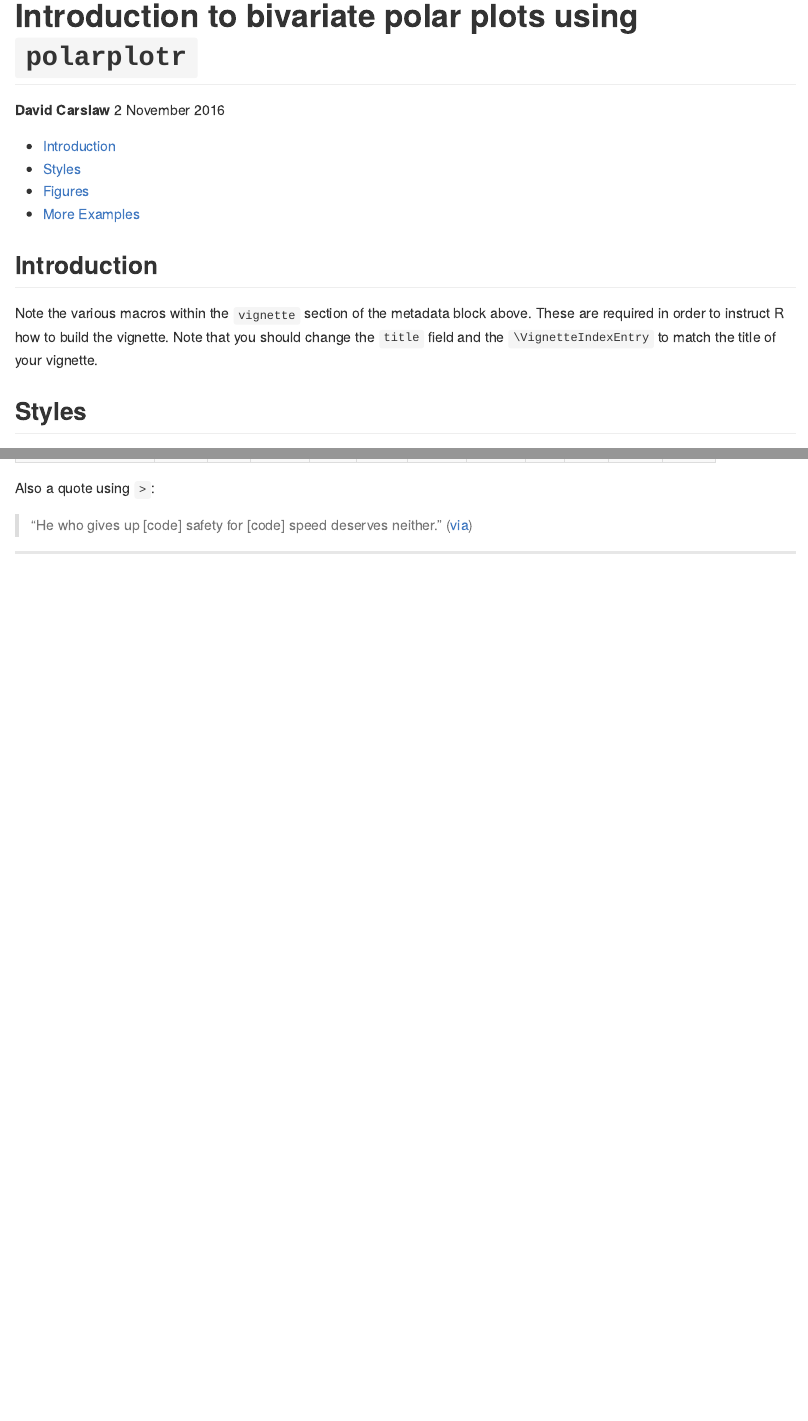
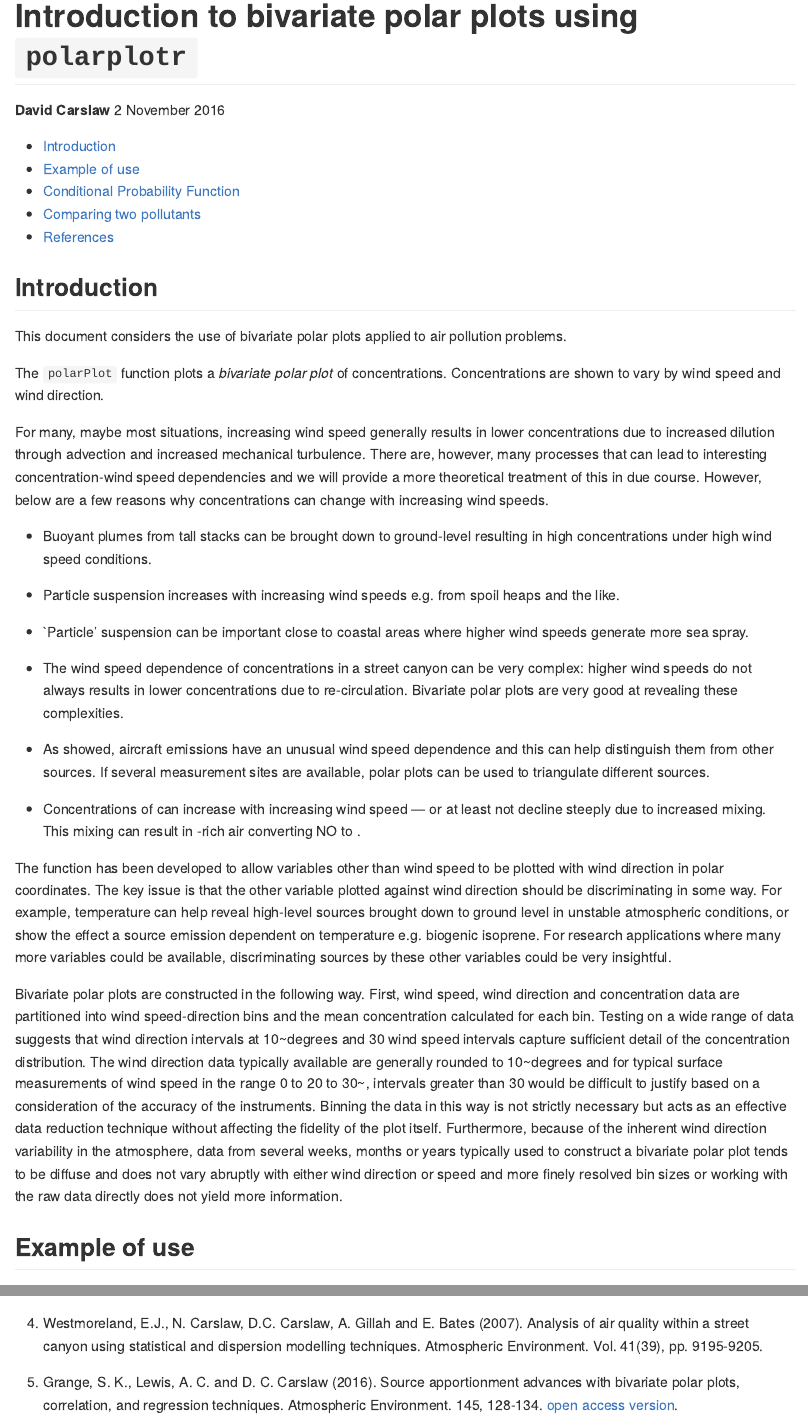
Before and after one commit to davidcarslaw/polarplotr, an R Markdown document (vignettes/introduction.Rmd): the page in a window 1100 px wide, from its top, and a second part further down, joined at a grey line. Rendered offline with R 4.5, knitr and Pandoc, with nearby package versions.

Commit message:
update docs

```diff
--- a/vignettes/introduction.Rmd
+++ b/vignettes/introduction.Rmd
@@ -14,9 +14,78 @@ vignette: >
 
 ## Introduction
 
-Note the various macros within the `vignette` section of the metadata block above. These are required in order to instruct R how to build the vignette. Note that you should change the `title` field and the `\VignetteIndexEntry` to match the title of your vignette.
+This document considers the use of bivariate polar plots applied to air pollution problems.
 
-## Styles
+The `polarPlot` function plots a *bivariate polar plot* of
+concentrations. Concentrations are shown to vary by wind speed and
+wind direction.
+
+For many, maybe most situations, increasing wind speed generally
+results in lower concentrations due to increased dilution through
+advection and increased mechanical turbulence. There are, however,
+many processes that can lead to interesting concentration-wind speed
+dependencies and we will provide a more theoretical treatment of this
+in due course. However, below are a few reasons why concentrations can
+change with increasing wind speeds.
+
+
+- Buoyant plumes from tall stacks can be brought down to
+  ground-level resulting in high concentrations under high wind speed
+  conditions.
+
+- Particle suspension increases with increasing wind speeds
+  e.g. \pmten from spoil heaps and the like.
+
+- `Particle' suspension can be important close to coastal areas
+  where higher wind speeds generate more sea spray.
+
+- The wind speed dependence of concentrations in a street canyon
+  can be very complex: higher wind speeds do not always results in
+  lower concentrations due to re-circulation. Bivariate polar plots are
+  very good at revealing these complexities.
+
+- As \textcite{Carslaw2006a} showed, aircraft emissions have an unusual
+  wind speed dependence and this can help distinguish them from other
+  sources. If several measurement sites are available, polar plots can
+  be used to triangulate different sources.
+
+- Concentrations of \notwo can increase with increasing wind speed
+  --- or at least not decline steeply due to increased mixing. This
+  mixing can result in \ozone-rich air converting NO to \notwo.
+
+
+
+
+The function has been developed to allow variables other than wind
+speed to be plotted with wind direction in polar coordinates. The key
+issue is that the other variable plotted against wind direction should
+be discriminating in some way. For example, temperature can help
+reveal high-level sources brought down to ground level in unstable
+atmospheric conditions, or show the effect a source emission dependent
+on temperature e.g. biogenic isoprene. For research applications where
+many more variables could be available, discriminating sources by
+these other variables could be very insightful.
+
+Bivariate polar plots are constructed in the following way. First,
+wind speed, wind direction and concentration data are partitioned into
+wind speed-direction bins and the mean concentration calculated for
+each bin. Testing on a wide range of data suggests that wind direction
+intervals at 10~degrees and 30 wind speed intervals capture sufficient
+detail of the concentration distribution. The wind direction data
+typically available are generally rounded to 10~degrees and for
+typical surface measurements of wind speed in the range 0 to 20 to
+30~\ms, intervals greater than 30 would be difficult to justify based
+on a consideration of the accuracy of the instruments. Binning the
+data in this way is not strictly necessary but acts as an effective
+data reduction technique without affecting the fidelity of the plot
+itself. Furthermore, because of the inherent wind direction
+variability in the atmosphere, data from several weeks, months or
+years typically used to construct a bivariate polar plot tends to be
+diffuse and does not vary abruptly with either wind direction or speed
+and more finely resolved bin sizes or working with the raw data
+directly does not yield more information.
+
+## Example of use
 
 The `html_vignette` template includes a basic CSS theme. To override this theme you can specify your own CSS in the document metadata as follows:
 
@@ -42 +115,5 @@ Then you can use the chunk option `fig.cap = "Your figure caption."` in **knitr*
 
+1.  Westmoreland, E.J., N. Carslaw, D.C. Carslaw, A. Gillah and E.
+ Bates (2007).  Analysis of air quality within a street canyon
+ using statistical and dispersion modelling techniques. Atmospheric
+ Environment. Vol.  41(39), pp. 9195-9205.
@@ -51,4 +121,3 @@ knitr::kable(head(mtcars, 10))
-Also a quote using `>`:
-
-> "He who gives up [code] safety for [code] speed deserves neither."
-([via](https://twitter.com/hadleywickham/status/504368538874703872))
+1. Grange, S. K., Lewis, A. C. and D. C. Carslaw (2016). Source apportionment
+ advances with bivariate polar plots, correlation, and regression techniques.
+ Atmospheric Environment. 145, 128-134. [open access version](http://www.sciencedirect.com/science/article/pii/S1352231016307166).
```
Also changed, not shown: vignettes/introduction.Rmd (31 more changed lines), 1 other file.
